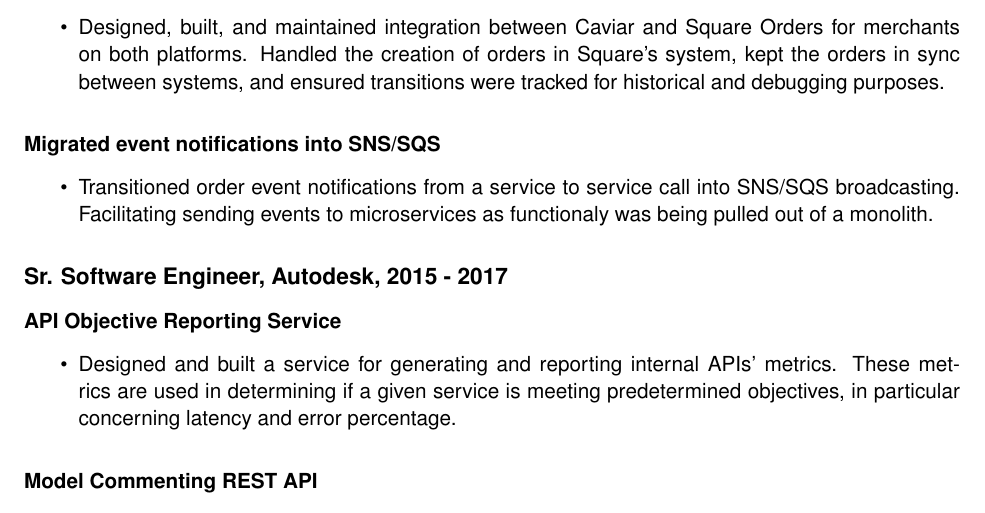
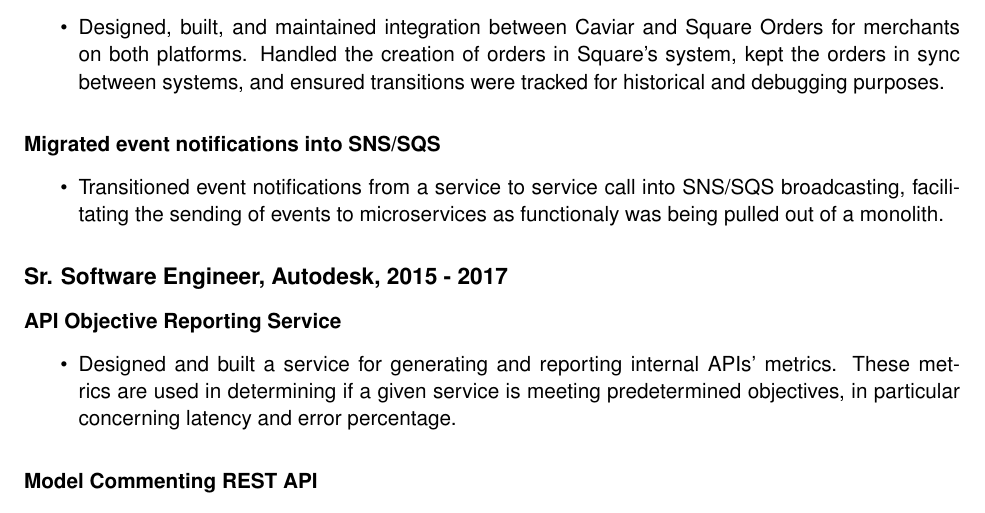
Before and after one commit to peckb1/resume, a LaTeX CV (resume.tex): part of page 1 of 2, cut so that both start at the same text. Compiled offline with pdfLaTeX.

Commit message:
Grammer updates

```diff
--- a/resume.tex
+++ b/resume.tex
@@ -53,7 +53,7 @@
 \subsubsection*{Migrated event notifications into SNS/SQS}
 \label{sec-1-2-1}
 \begin{itemize}
-\item Transitioned order event notifications from a service to service call into SNS/SQS broadcasting. Facilitating sending events to microservices as functionaly was being pulled out of a monolith.
+\item Transitioned event notifications from a service to service call into SNS/SQS broadcasting, facilitating the sending of events to microservices as functionaly was being pulled out of a monolith.
 \end{itemize}
 
 \subsection*{Sr. Software Engineer, Autodesk, 2015 - 2017}
```
Also changed, not shown: resume.pdf.
